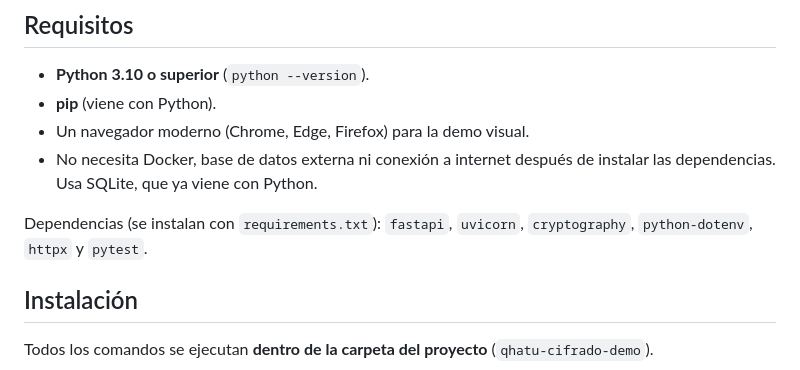
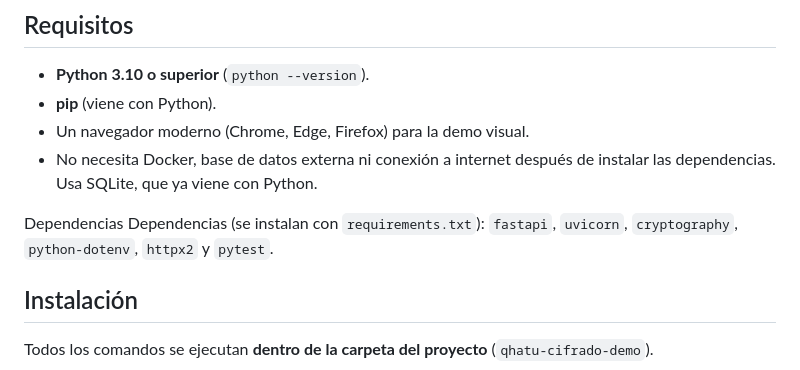
Before and after one commit to trox-vevo/modulo2-demo-cifrado-de-datos, a Markdown page: README.md, the part around the change. Rendered like a GitHub page.

```diff
--- a/README.md
+++ b/README.md
@@ -43,7 +43,7 @@ Proyecto del curso Arquitectura de Software (Universidad de Lima, 2026-2). Tema
 - Un navegador moderno (Chrome, Edge, Firefox) para la demo visual.
 - No necesita Docker, base de datos externa ni conexión a internet después de instalar las dependencias. Usa SQLite, que ya viene con Python.
 
-Dependencias (se instalan con `requirements.txt`): `fastapi`, `uvicorn`, `cryptography`, `python-dotenv`, `httpx` y `pytest`.
+Dependencias Dependencias (se instalan con `requirements.txt`): `fastapi`, `uvicorn`, `cryptography`, `python-dotenv`, `httpx2` y `pytest`.
 
 ## Instalación
 
```
